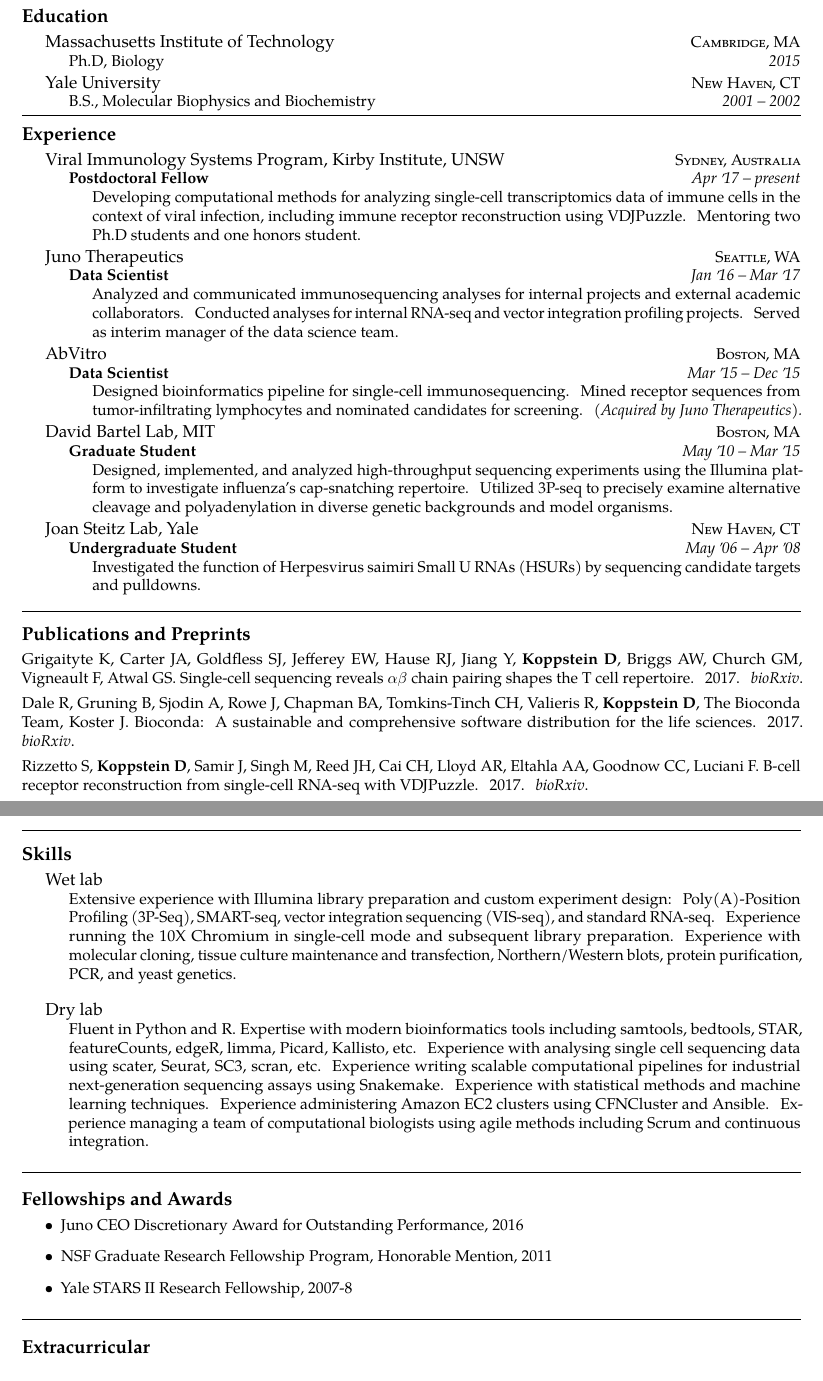
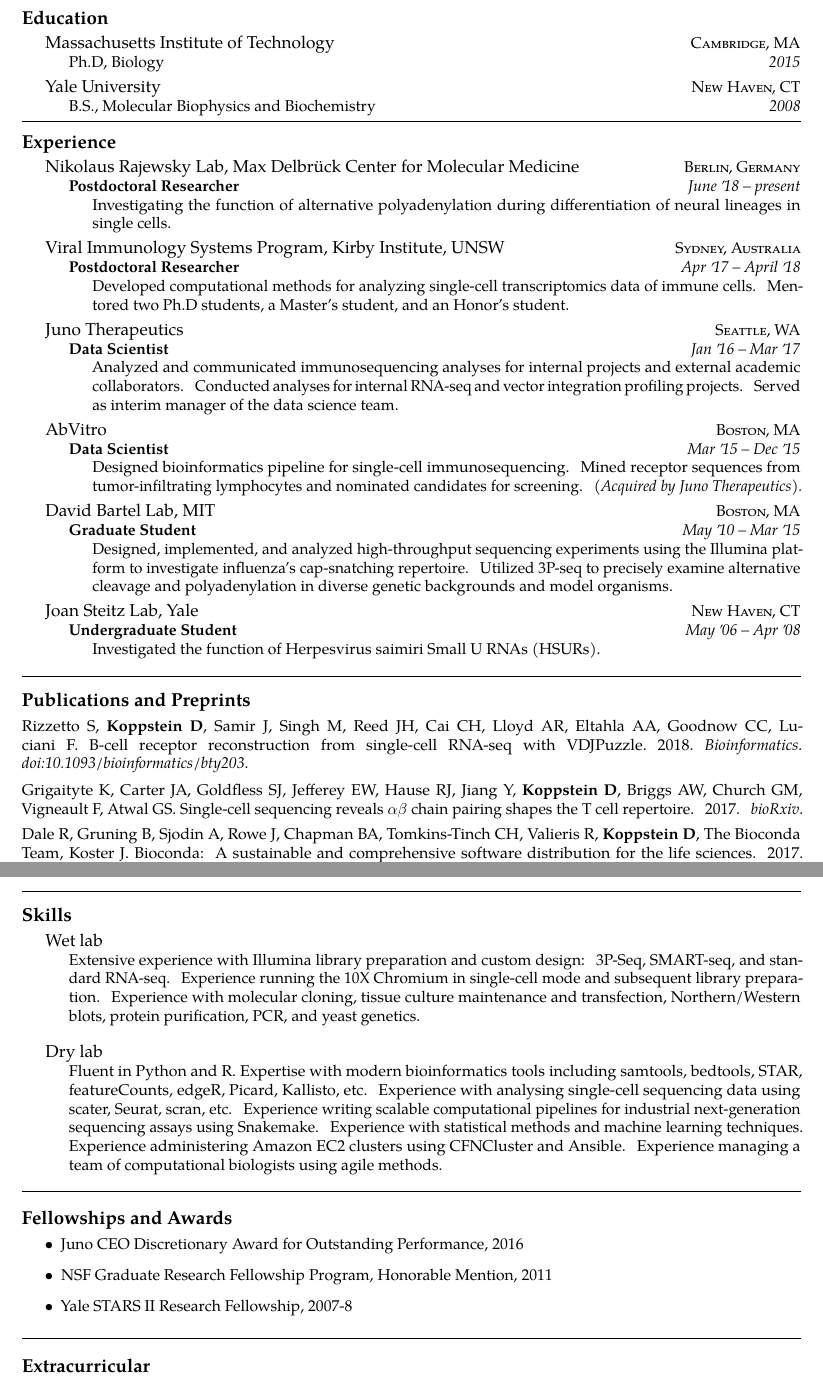
Before and after one commit to dkoppstein/dkoppstein-resume, a LaTeX CV (resume.tex): two parts of pages 1 and 2 of 2, joined at a grey line, cut so that both start at the same text. Compiled offline with pdfLaTeX.

Commit message:
update to germany

```diff
--- a/resume.tex
+++ b/resume.tex
@@ -20,6 +20,9 @@
 \usepackage[english]{babel}
 \hyphenation{Some-long-word}
 
+% allow utf-8
+\usepackage[utf8]{inputenc}
+
 % Makes resume-specific commands available.
 \usepackage{resume}
 \usepackage{footmisc}
@@ -41,7 +44,7 @@
 % \href well..
 % \\ breaks the line into a new paragraph
 \noindent\href{mailto:david.koppstein@gmail.coml}{david.koppstein\mbox{}@\mbox{}gmail.com}\sbull
-\textsmaller{}+61 4 8830 3039\sbull Skype: david.koppstein
+\textsmaller{}+49 (0) 170 7740947 \sbull Skype: david.koppstein
 \vspace{0.05in}
 
 \spacedhrule{-0.2em}{-0.6em}
@@ -61,7 +64,7 @@
   {\textsc{New Haven, CT}} {%
   \headedsubsection
     {\textnormal{B.S., Molecular Biophysics and Biochemistry}}
-    {2001 -- 2002} {}
+    {2008} {}
 }
 \vspace{0.05in}
 
@@ -70,12 +73,21 @@
 \roottitle{Experience}
 
 \headedsection  % sets the header for the section and includes any subsections
+  {Nikolaus Rajewsky Lab, Max Delbrück Center for Molecular Medicine}
+  {\textsc{Berlin, Germany}} {%
+  \headedsubsection
+    {Postdoctoral Researcher}
+    {June \apo18 -- present}
+    {\bodytext{Investigating the function of alternative polyadenylation during differentiation of neural lineages in single cells.}}
+}
+
+\headedsection  % sets the header for the section and includes any subsections
   {Viral Immunology Systems Program, Kirby Institute, UNSW}
   {\textsc{Sydney, Australia}} {%
   \headedsubsection
-    {Postdoctoral Fellow}
-    {Apr \apo17 -- present}
-    {\bodytext{Developing computational methods for analyzing single-cell transcriptomics data of immune cells in the context of viral infection, including immune receptor reconstruction using VDJPuzzle. Mentoring two Ph.D students and one honors student. }}
+    {Postdoctoral Researcher}
+    {Apr \apo17 -- April \apo18}
+    {\bodytext{Developed computational methods for analyzing single-cell transcriptomics data of immune cells. Mentored two Ph.D students, a Master's student, and an Honor's student. }}
 }
 
 \headedsection  % sets the header for the section and includes any subsections
@@ -111,15 +123,15 @@
   \headedsubsection
     {Undergraduate Student}
     {May \apo06 -- Apr \apo08}
-    {\bodytext{Investigated the function of Herpesvirus saimiri Small U RNAs (HSURs) by sequencing candidate targets and pulldowns.}}
+    {\bodytext{Investigated the function of Herpesvirus saimiri Small U RNAs (HSURs).}}
 }
 
 \spacedhrule{0.9em}{-0.4em}  % a horizontal line with some vertical spacing before and after
 
 \roottitle{Publications and Preprints}  % a root section title
+{\noindent Rizzetto S, \textbf{Koppstein D}, Samir J, Singh M, Reed JH, Cai CH, Lloyd AR, Eltahla AA, Goodnow CC, Luciani F. B-cell receptor reconstruction from single-cell RNA-seq with VDJPuzzle. 2018. \textit{Bioinformatics. doi:10.1093/bioinformatics/bty203}. \vspace{0.5em} \\
 {\noindent Grigaityte K, Carter JA, Goldfless SJ, Jefferey EW, Hause RJ, Jiang Y, \textbf{Koppstein D}, Briggs AW, Church GM, Vigneault F, Atwal GS. Single-cell sequencing reveals $\alpha \beta$ chain pairing shapes the T cell repertoire. 2017. \textit{bioRxiv}.} \vspace{-0.8em} \\
 {\noindent Dale R, Gruning B, Sjodin A, Rowe J, Chapman BA, Tomkins-Tinch CH, Valieris R, \textbf{Koppstein D}, The Bioconda Team, Koster J. Bioconda: A sustainable and comprehensive software distribution for the life sciences. 2017. \textit{bioRxiv}.} \vspace{0.4em} \\
-{\noindent Rizzetto S, \textbf{Koppstein D}, Samir J, Singh M, Reed JH, Cai CH, Lloyd AR, Eltahla AA, Goodnow CC, Luciani F. B-cell receptor reconstruction from single-cell RNA-seq with VDJPuzzle. 2017. \textit{bioRxiv}. \vspace{0.5em} \\
 {\noindent Briggs AW, Goldfless SJ, Timberlake S, Belmont BJ, Clouser CR, \textbf{Koppstein D}, Sok D, Vander Heiden JA, Tamminen MV, Kleinstein SH, Burton DR, Church GM, Vigneault F. 2017. Tumor-infiltrating immune repertoires captured by single-cell barcoding in emulsion. \textit{bioRxiv}. \vspace{0.5em} \\
 {\noindent \textbf{Koppstein D}, Ashour J, and Bartel DP. Sequencing the cap-snatching repertoire of H1N1
 influenza provides insight into the mechanism of viral transcription initiation. 2015. \textit{Nucleic Acids Research 43(10), 5052-5064}.} \vspace{0.5em} \\
@@ -148,18 +160,18 @@
 
   % special section that has an inline header with a 'hanging' paragraph
 \headedsection{Wet lab}
-{\bodytext{Extensive experience with Illumina library preparation and custom experiment design: Poly(A)-Position Profiling (3P-Seq), SMART-seq, vector integration sequencing (VIS-seq), and standard RNA-seq. Experience running the 10X Chromium in single-cell mode and subsequent library preparation. Experience with molecular cloning, tissue culture maintenance and transfection, Northern/Western blots, protein purification, PCR, and yeast genetics.}
+{\bodytext{Extensive experience with Illumina library preparation and custom design: 3P-Seq, SMART-seq, and standard RNA-seq. Experience running the 10X Chromium in single-cell mode and subsequent library preparation. Experience with molecular cloning, tissue culture maintenance and transfection, Northern/Western blots, protein purification, PCR, and yeast genetics.}
 }
 
 \vspace{0.1in}
 
 \headedsection{Dry lab}
-{\bodytext{Fluent in Python and R. Expertise with modern bioinformatics tools including samtools, bedtools, STAR, featureCounts, edgeR, limma, Picard, Kallisto, etc. Experience with analysing single cell sequencing data using scater, Seurat, SC3, scran, etc. Experience writing scalable computational pipelines for industrial next-generation sequencing assays using Snakemake. Experience with statistical methods and machine learning techniques. Experience administering Amazon EC2 clusters using CFNCluster and Ansible. Experience managing a team of computational biologists using agile methods including Scrum and continuous integration.}
+{\bodytext{Fluent in Python and R. Expertise with modern bioinformatics tools including samtools, bedtools, STAR, featureCounts, edgeR, Picard, Kallisto, etc. Experience with analysing single-cell sequencing data using scater, Seurat, scran, etc. Experience writing scalable computational pipelines for industrial next-generation sequencing assays using Snakemake. Experience with statistical methods and machine learning techniques. Experience administering Amazon EC2 clusters using CFNCluster and Ansible. Experience managing a team of computational biologists using agile methods.}
 }
 
 \vspace{0.1in}
 
-\spacedhrule{0.4em}{-0.2em}  % a horizontal line with some vertical spacing before and after
+\spacedhrule{0.1em}{-0.2em}  % a horizontal line with some vertical spacing before and after
 
 \roottitle{Fellowships and Awards}  % a root section
 
```
Also changed, not shown: resume.pdf, resume.tex (6 more changed lines).
